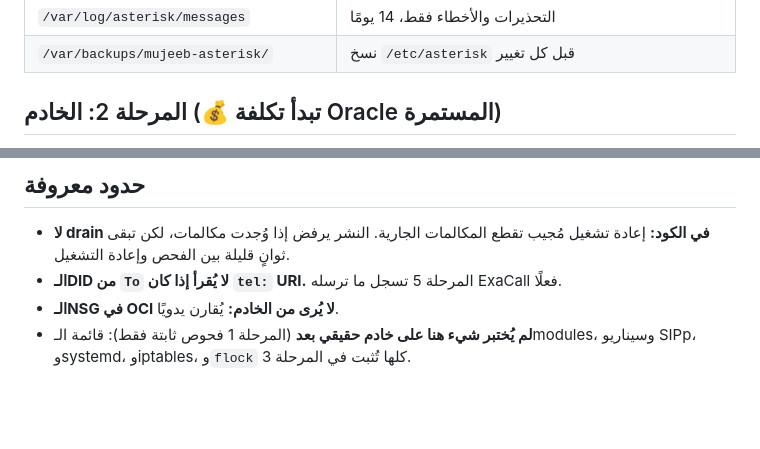
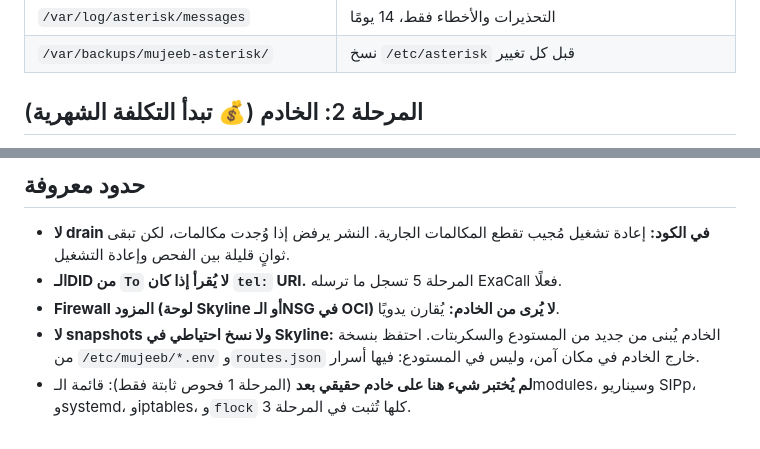
Before and after one commit to Hamza-Eyad/Mujeb-MVP, a Markdown page: deploy/staging/README.md, 2 parts joined by grey strips. GitHub-like rendering; blank space fills up the shorter version.

Commit message:
docs: staging on Skyline (OCI Riyadh, ARM): server facts, changes, next steps

```diff
--- a/deploy/staging/README.md
+++ b/deploy/staging/README.md
@@ -52,5 +53,5 @@
 | `/var/log/asterisk/messages` | التحذيرات والأخطاء فقط، 14 يومًا |
 | `/var/backups/mujeeb-asterisk/` | نسخ `/etc/asterisk` قبل كل تغيير |
 
-## المرحلة 2: الخادم (💰 تبدأ تكلفة Oracle المستمرة)
+## المرحلة 2: الخادم (💰 تبدأ التكلفة الشهرية)
 
@@ -156,5 +163,6 @@ sudo bash /opt/mujeeb/current/deploy/asterisk/staging/trunk-check.sh
 
 - **لا drain في الكود:** إعادة تشغيل مُجيب تقطع المكالمات الجارية. النشر يرفض إذا وُجدت مكالمات، لكن تبقى ثوانٍ قليلة بين الفحص وإعادة التشغيل.
 - **الـDID من `To` لا يُقرأ إذا كان `tel:` URI.** المرحلة 5 تسجل ما ترسله ExaCall فعلًا.
-- **الـNSG في OCI لا يُرى من الخادم:** يُقارن يدويًا.
+- **Firewall المزود (لوحة Skyline أو الـNSG في OCI) لا يُرى من الخادم:** يُقارن يدويًا.
+- **لا snapshots ولا نسخ احتياطي في Skyline:** الخادم يُبنى من جديد من المستودع والسكربتات. احتفظ بنسخة من `/etc/mujeeb/*.env` و`routes.json` خارج الخادم في مكان آمن، وليس في المستودع: فيها أسرار.
 - **لم يُختبر شيء هنا على خادم حقيقي بعد** (المرحلة 1 فحوص ثابتة فقط): قائمة الـmodules، وسيناريو SIPp، وsystemd، وiptables، و`flock` كلها تُثبت في المرحلة 3.
```
Also changed, not shown: other parts of deploy/staging/README.md (+14 -7 lines), plans/2026-11-02-phase-4-oracle-staging.md (+2 -0 lines), plans/2026-11-09-skyline-staging-adaptation.md (added, +83 -0 lines).
